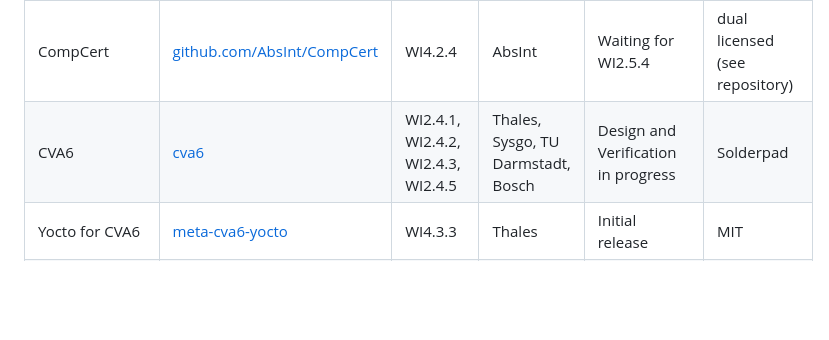
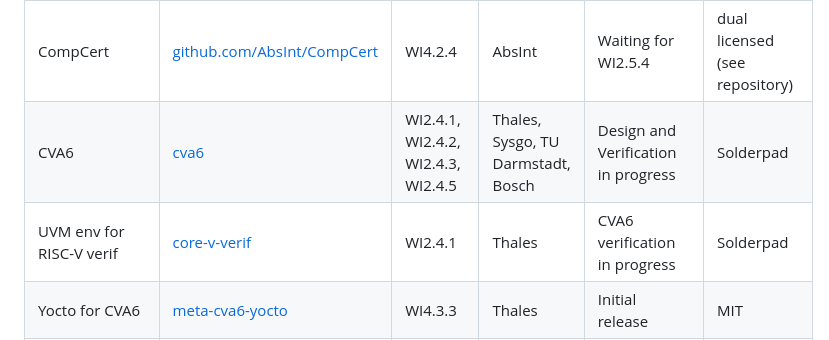
Before and after one commit to openhwgroup/tristan-isolde-unified-access-page, a Markdown page: README.md, the part around the change. Drawn GitHub-style; blank space fills up the shorter version.

Commit message:
Add core-v-verif repository (#11)
To verify CVA6 core-v-verif contains UVM env.

```diff
--- a/README.md
+++ b/README.md
@@ -22,6 +22,7 @@ cve2       | [cve2](https://github.com/openhwgroup/cve2) | WI2.2.5, WI2.2.8, WI2
 TimeWeaver | [absint.com/timeweaver](https://www.absint.com/timeweaver/) | WI4.1.5 | AbsInt | Waiting for WI4.1.3 / WI2.2.1 | proprietary |
 CompCert   | [github.com/AbsInt/CompCert](https://github.com/AbsInt/CompCert) | WI4.2.4 | AbsInt | Waiting for WI2.5.4 | dual licensed (see repository) |
 CVA6       | [cva6](https://github.com/openhwgroup/cva6) | WI2.4.1, WI2.4.2, WI2.4.3, WI2.4.5 | Thales, Sysgo, TU Darmstadt, Bosch  | Design and Verification in progress | Solderpad |
+UVM env for RISC-V verif | [core-v-verif](https://github.com/openhwgroup/core-v-verif) | WI2.4.1 | Thales | CVA6 verification in progress | Solderpad |
 Yocto for CVA6 | [meta-cva6-yocto](https://github.com/openhwgroup/meta-cva6-yocto) | WI4.3.3 | Thales | Initial release | MIT |
 Setting up Yocto and baremetal debug on CVA6 | [cva6-eclipse-demo](https://github.com/ThalesGroup/cva6-eclipse-demo) | WI4.3.3 |Thales | Initial release | Apache |
 CLIC       | [clic](https://github.com/pulp-platform/clic) | WI3.1.7 | ETH | Design and Verification in progress | Apache-2.0 |
```
